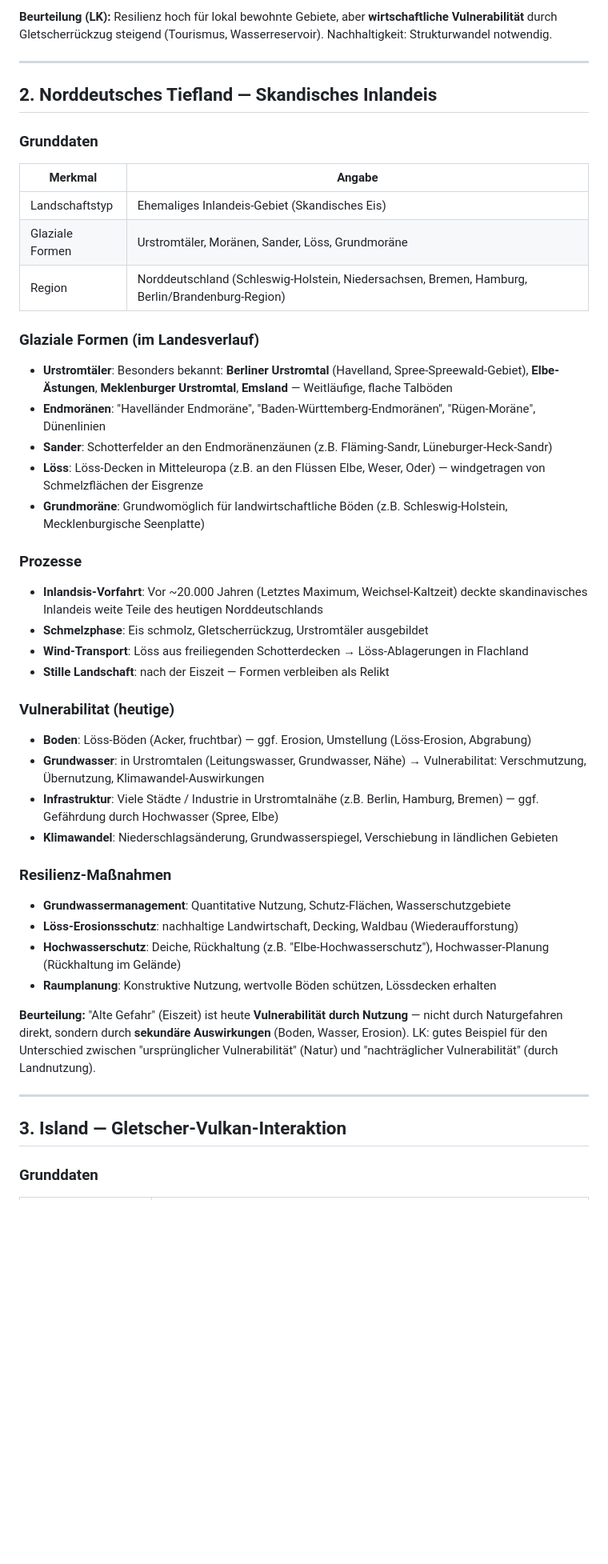
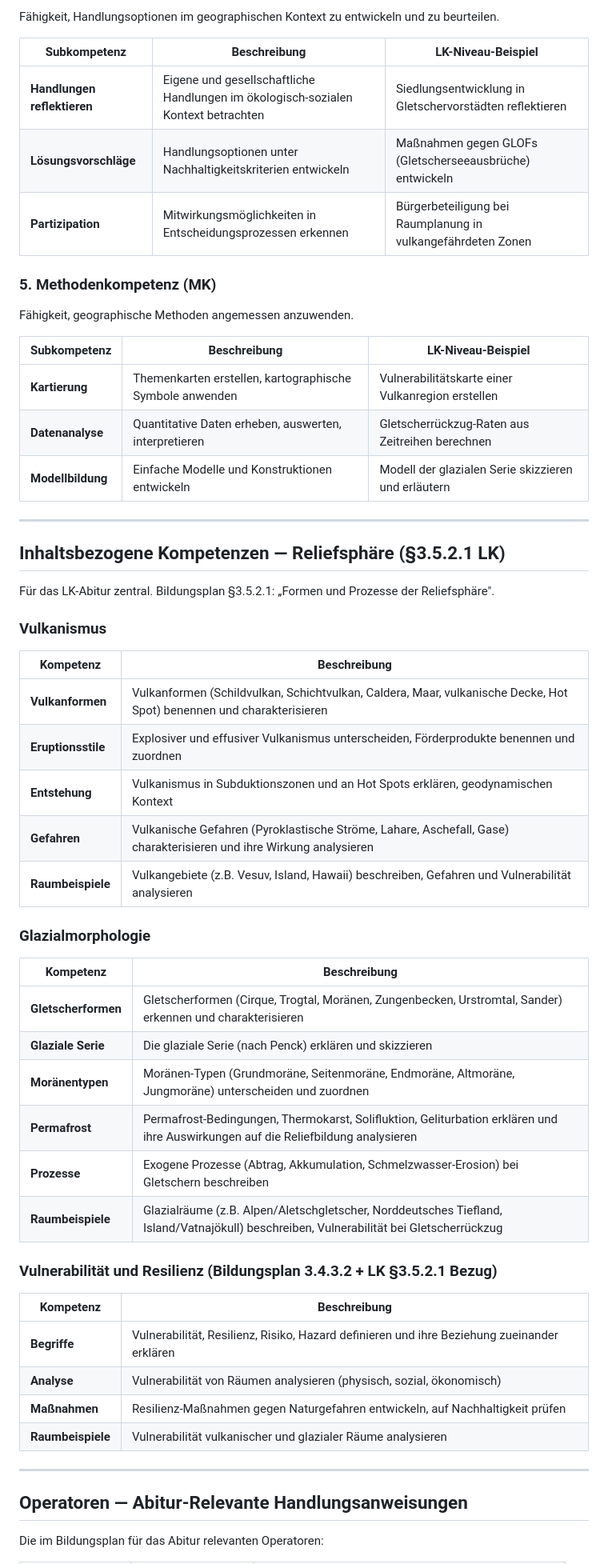
Before and after one commit to DocBiber/GeoWiki, a Markdown page: concepts/kompenenzen-lk.md, the part around one of its changes. Shown at 80% size. Drawn GitHub-style; blank space fills up the shorter version.

```diff
--- a/concepts/kompenenzen-lk.md
+++ b/concepts/kompenenzen-lk.md
@@ -65,52 +58,61 @@ sources: []
 
-**Beurteilung (LK):** Resilienz hoch für lokal bewohnte Gebiete, aber **wirtschaftliche Vulnerabilität** durch Gletscherrückzug steigend (Tourismus, Wasserreservoir). Nachhaltigkeit: Strukturwandel notwendig.
+Fähigkeit, Handlungsoptionen im geographischen Kontext zu entwickeln und zu beurteilen.
+
+| Subkompetenz | Beschreibung | LK-Niveau-Beispiel |
+|---|---|---|
+| **Handlungen reflektieren** | Eigene und gesellschaftliche Handlungen im ökologisch-sozialen Kontext betrachten | Siedlungsentwicklung in Gletschervorstädten reflektieren |
+| **Lösungsvorschläge** | Handlungsoptionen unter Nachhaltigkeitskriterien entwickeln | Maßnahmen gegen GLOFs (Gletscherseeausbrüche) entwickeln |
+| **Partizipation** | Mitwirkungsmöglichkeiten in Entscheidungsprozessen erkennen | Bürgerbeteiligung bei Raumplanung in vulkangefährdeten Zonen |
+
+### 5. Methodenkompetenz (MK)
+
+Fähigkeit, geographische Methoden angemessen anzuwenden.
+
+| Subkompetenz | Beschreibung | LK-Niveau-Beispiel |
+|---|---|---|
+| **Kartierung** | Themenkarten erstellen, kartographische Symbole anwenden | Vulnerabilitätskarte einer Vulkanregion erstellen |
+| **Datenanalyse** | Quantitative Daten erheben, auswerten, interpretieren | Gletscherrückzug-Raten aus Zeitreihen berechnen |
+| **Modellbildung** | Einfache Modelle und Konstruktionen entwickeln | Modell der glazialen Serie skizzieren und erläutern |
 
 ---
 
-## 2. Norddeutsches Tiefland — Skandisches Inlandeis
+## Inhaltsbezogene Kompetenzen — Reliefsphäre (§3.5.2.1 LK)
 
-### Grunddaten
+Für das LK-Abitur zentral. Bildungsplan §3.5.2.1: „Formen und Prozesse der Reliefsphäre".
 
-| Merkmal | Angabe |
+### Vulkanismus
+
+| Kompetenz | Beschreibung |
 |---|---|
-| Landschaftstyp | Ehemaliges Inlandeis-Gebiet (Skandisches Eis) |
-| Glaziale Formen | Urstromtäler, Moränen, Sander, Löss, Grundmoräne |
-| Region | Norddeutschland (Schleswig-Holstein, Niedersachsen, Bremen, Hamburg, Berlin/Brandenburg-Region) |
+| **Vulkanformen** | Vulkanformen (Schildvulkan, Schichtvulkan, Caldera, Maar, vulkanische Decke, Hot Spot) benennen und charakterisieren |
+| **Eruptionsstile** | Explosiver und effusiver Vulkanismus unterscheiden, Förderprodukte benennen und zuordnen |
+| **Entstehung** | Vulkanismus in Subduktionszonen und an Hot Spots erklären, geodynamischen Kontext |
+| **Gefahren** | Vulkanische Gefahren (Pyroklastische Ströme, Lahare, Aschefall, Gase) charakterisieren und ihre Wirkung analysieren |
+| **Raumbeispiele** | Vulkangebiete (z.B. Vesuv, Island, Hawaii) beschreiben, Gefahren und Vulnerabilität analysieren |
 
-### Glaziale Formen (im Landesverlauf)
+### Glazialmorphologie
 
-- **Urstromtäler**: Besonders bekannt: **Berliner Urstromtal** (Havelland, Spree-Spreewald-Gebiet), **Elbe-Ästungen**, **Meklenburger Urstromtal**, **Emsland** — Weitläufige, flache Talböden
-- **Endmoränen**: "Havelländer Endmoräne", "Baden-Württemberg-Endmoränen", "Rügen-Moräne", Dünenlinien
-- **Sander**: Schotterfelder an den Endmoränenzäunen (z.B. Fläming-Sandr, Lüneburger-Heck-Sandr)
-- **Löss**: Löss-Decken in Mitteleuropa (z.B. an den Flüssen Elbe, Weser, Oder) — windgetragen von Schmelzflächen der Eisgrenze
-- **Grundmoräne**: Grundwomöglich für landwirtschaftliche Böden (z.B. Schleswig-Holstein, Mecklenburgische Seenplatte)
+| Kompetenz | Beschreibung |
+|---|---|
+| **Gletscherformen** | Gletscherformen (Cirque, Trogtal, Moränen, Zungenbecken, Urstromtal, Sander) erkennen und charakterisieren |
+| **Glaziale Serie** | Die glaziale Serie (nach Penck) erklären und skizzieren |
+| **Moränentypen** | Moränen-Typen (Grundmoräne, Seitenmoräne, Endmoräne, Altmoräne, Jungmoräne) unterscheiden und zuordnen |
+| **Permafrost** | Permafrost-Bedingungen, Thermokarst, Solifluktion, Geliturbation erklären und ihre Auswirkungen auf die Reliefbildung analysieren |
+| **Prozesse** | Exogene Prozesse (Abtrag, Akkumulation, Schmelzwasser-Erosion) bei Gletschern beschreiben |
+| **Raumbeispiele** | Glazialräume (z.B. Alpen/Aletschgletscher, Norddeutsches Tiefland, Island/Vatnajökull) beschreiben, Vulnerabilität bei Gletscherrückzug |
 
-### Prozesse
+### Vulnerabilität und Resilienz (Bildungsplan 3.4.3.2 + LK §3.5.2.1 Bezug)
 
-- **Inlandsis-Vorfahrt**: Vor ~20.000 Jahren (Letztes Maximum, Weichsel-Kaltzeit) deckte skandinavisches Inlandeis weite Teile des heutigen Norddeutschlands
-- **Schmelzphase**: Eis schmolz, Gletscherrückzug, Urstromtäler ausgebildet
-- **Wind-Transport**: Löss aus freiliegenden Schotterdecken → Löss-Ablagerungen in Flachland
-- **Stille Landschaft**: nach der Eiszeit — Formen verbleiben als Relikt
-
-### Vulnerabilitat (heutige)
-
-- **Boden**: Löss-Böden (Acker, fruchtbar) — ggf. Erosion, Umstellung (Löss-Erosion, Abgrabung)
-- **Grundwasser**: in Urstromtalen (Leitungswasser, Grundwasser, Nähe) → Vulnerabilitat: Verschmutzung, Übernutzung, Klimawandel-Auswirkungen
-- **Infrastruktur**: Viele Städte / Industrie in Urstromtalnähe (z.B. Berlin, Hamburg, Bremen) — ggf. Gefährdung durch Hochwasser (Spree, Elbe)
-- **Klimawandel**: Niederschlagsänderung, Grundwasserspiegel, Verschiebung in ländlichen Gebieten
-
-### Resilienz-Maßnahmen
-
-- **Grundwassermanagement**: Quantitative Nutzung, Schutz-Flächen, Wasserschutzgebiete
-- **Löss-Erosionsschutz**: nachhaltige Landwirtschaft, Decking, Waldbau (Wiederaufforstung)
-- **Hochwasserschutz**: Deiche, Rückhaltung (z.B. "Elbe-Hochwasserschutz"), Hochwasser-Planung (Rückhaltung im Gelände)
-- **Raumplanung**: Konstruktive Nutzung, wertvolle Böden schützen, Lössdecken erhalten
-
-**Beurteilung:** "Alte Gefahr" (Eiszeit) ist heute **Vulnerabilität durch Nutzung** — nicht durch Naturgefahren direkt, sondern durch **sekundäre Auswirkungen** (Boden, Wasser, Erosion). LK: gutes Beispiel für den Unterschied zwischen "ursprünglicher Vulnerabilität" (Natur) und "nachträglicher Vulnerabilität" (durch Landnutzung).
+| Kompetenz | Beschreibung |
+|---|---|
+| **Begriffe** | Vulnerabilität, Resilienz, Risiko, Hazard definieren und ihre Beziehung zueinander erklären |
+| **Analyse** | Vulnerabilität von Räumen analysieren (physisch, sozial, ökonomisch) |
+| **Maßnahmen** | Resilienz-Maßnahmen gegen Naturgefahren entwickeln, auf Nachhaltigkeit prüfen |
+| **Raumbeispiele** | Vulnerabilität vulkanischer und glazialer Räume analysieren |
 
 ---
 
-## 3. Island — Gletscher-Vulkan-Interaktion
+## Operatoren — Abitur-Relevante Handlungsanweisungen
 
-### Grunddaten
+Die im Bildungsplan für das Abitur relevanten Operatoren:
 
```
Also changed, not shown: other parts of concepts/kompenenzen-lk.md (+53 -102 lines).
